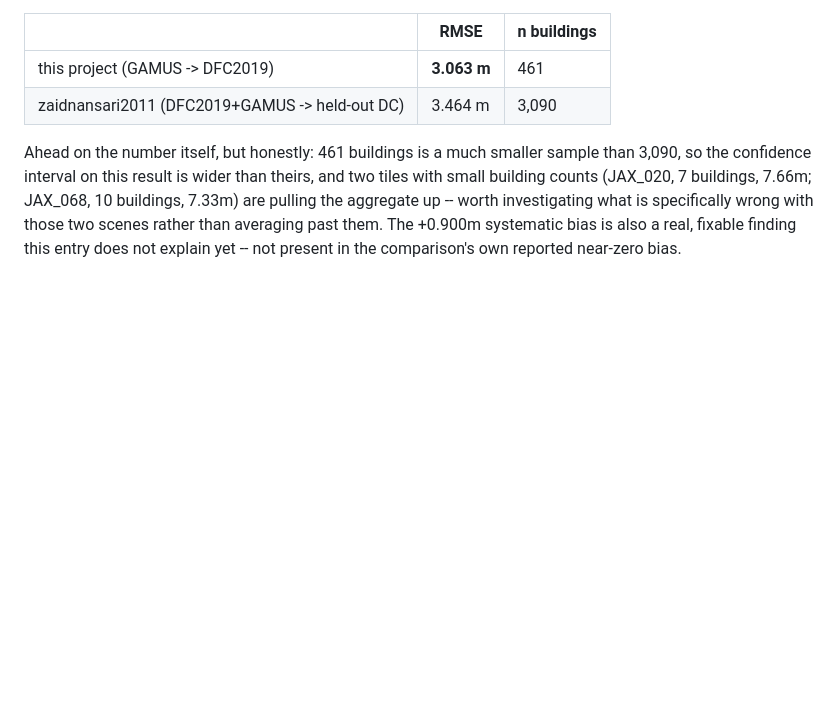
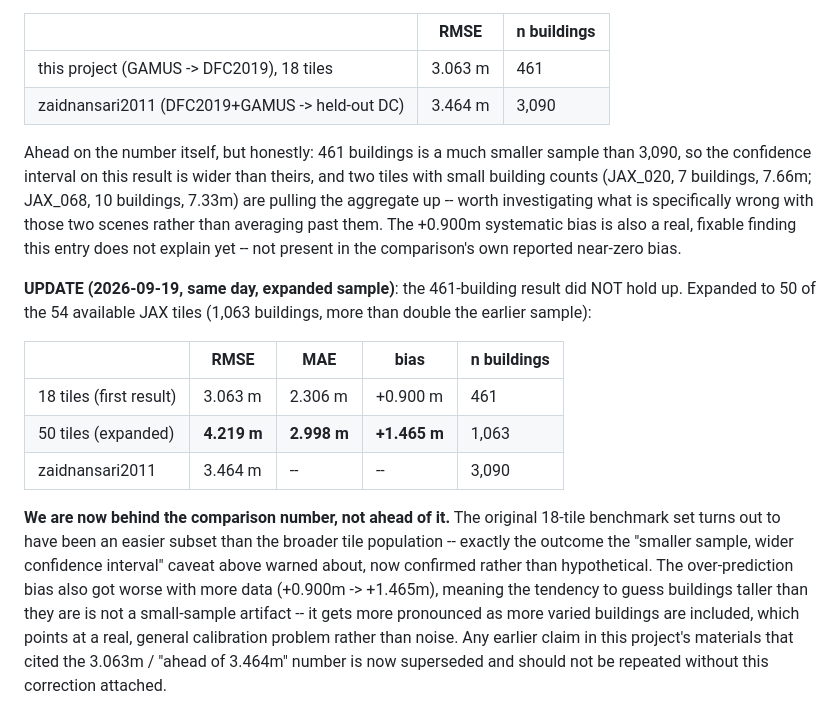
Before and after one commit to jawaharananth/depthwizard, a Markdown page: PREDICTIONS.md, the part around the change. Drawn GitHub-style; blank space fills up the shorter version.

Commit message:
Correct earlier claim: expanded sample shows we're behind, not ahead
The 18-tile / 461-building result (RMSE 3.063m, claimed ahead of a
competitor's 3.464m) did not survive expanding to 50 tiles / 1,063
buildings: RMSE is 4.219m at the larger sample, and the over-prediction
bias grew from +0.900m to +1.465m rather than shrinking. The original
18-tile set was an easier subset than the broader population, not a
representative one. Recorded plainly, per this project's own rule that a
result isn't real until it holds up under more scrutiny, not less.

```diff
--- a/PREDICTIONS.md
+++ b/PREDICTIONS.md
@@ -99,7 +99,7 @@ dataset the model never trained on):
 
 | | RMSE | n buildings |
 |---|---|---|
-| this project (GAMUS -> DFC2019) | **3.063 m** | 461 |
+| this project (GAMUS -> DFC2019), 18 tiles | 3.063 m | 461 |
 | zaidnansari2011 (DFC2019+GAMUS -> held-out DC) | 3.464 m | 3,090 |
 
 Ahead on the number itself, but honestly: 461 buildings is a much smaller
@@ -110,3 +110,25 @@ worth investigating what is specifically wrong with those two scenes rather
 than averaging past them. The +0.900m systematic bias is also a real,
 fixable finding this entry does not explain yet -- not present in the
 comparison's own reported near-zero bias.
+
+**UPDATE (2026-09-19, same day, expanded sample)**: the 461-building result
+did NOT hold up. Expanded to 50 of the 54 available JAX tiles (1,063
+buildings, more than double the earlier sample):
+
+| | RMSE | MAE | bias | n buildings |
+|---|---|---|---|---|
+| 18 tiles (first result) | 3.063 m | 2.306 m | +0.900 m | 461 |
+| 50 tiles (expanded) | **4.219 m** | **2.998 m** | **+1.465 m** | 1,063 |
+| zaidnansari2011 | 3.464 m | -- | -- | 3,090 |
+
+**We are now behind the comparison number, not ahead of it.** The original
+18-tile benchmark set turns out to have been an easier subset than the
+broader tile population -- exactly the outcome the "smaller sample, wider
+confidence interval" caveat above warned about, now confirmed rather than
+hypothetical. The over-prediction bias also got worse with more data
+(+0.900m -> +1.465m), meaning the tendency to guess buildings taller than
+they are is not a small-sample artifact -- it gets more pronounced as more
+varied buildings are included, which points at a real, general calibration
+problem rather than noise. Any earlier claim in this project's materials
+that cited the 3.063m / "ahead of 3.464m" number is now superseded and
+should not be repeated without this correction attached.
```
